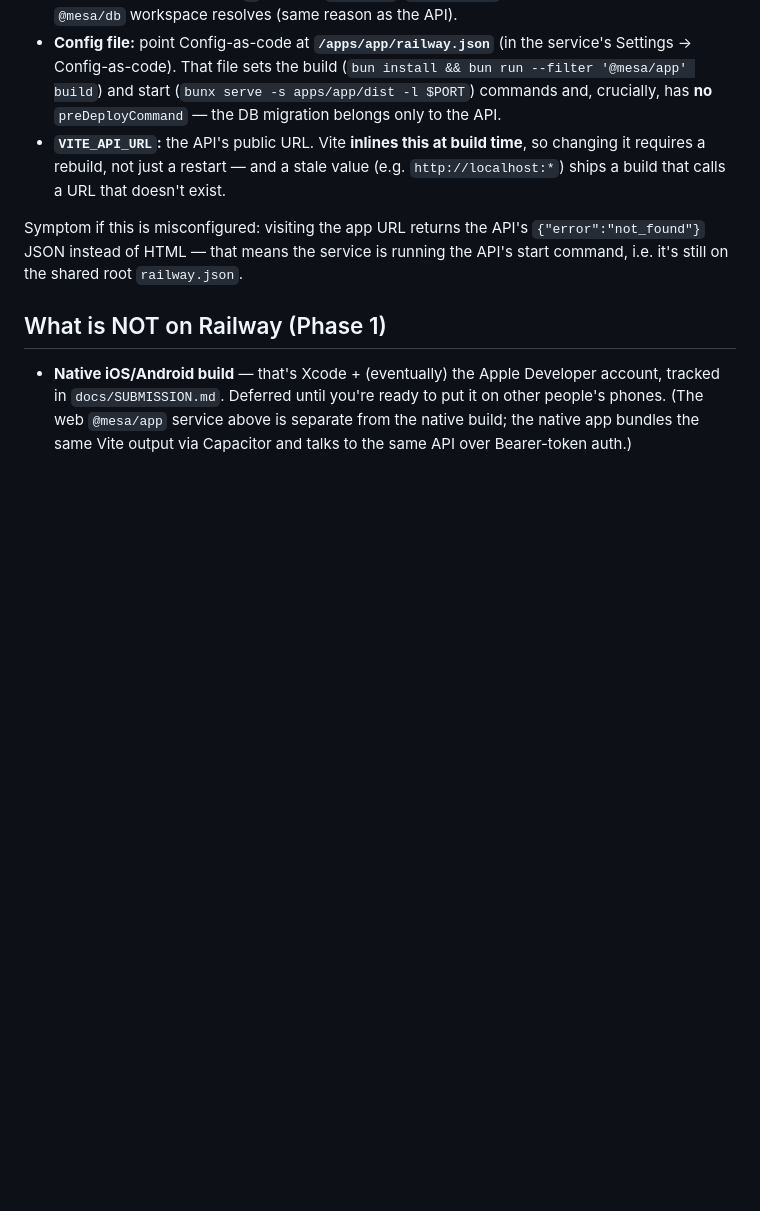
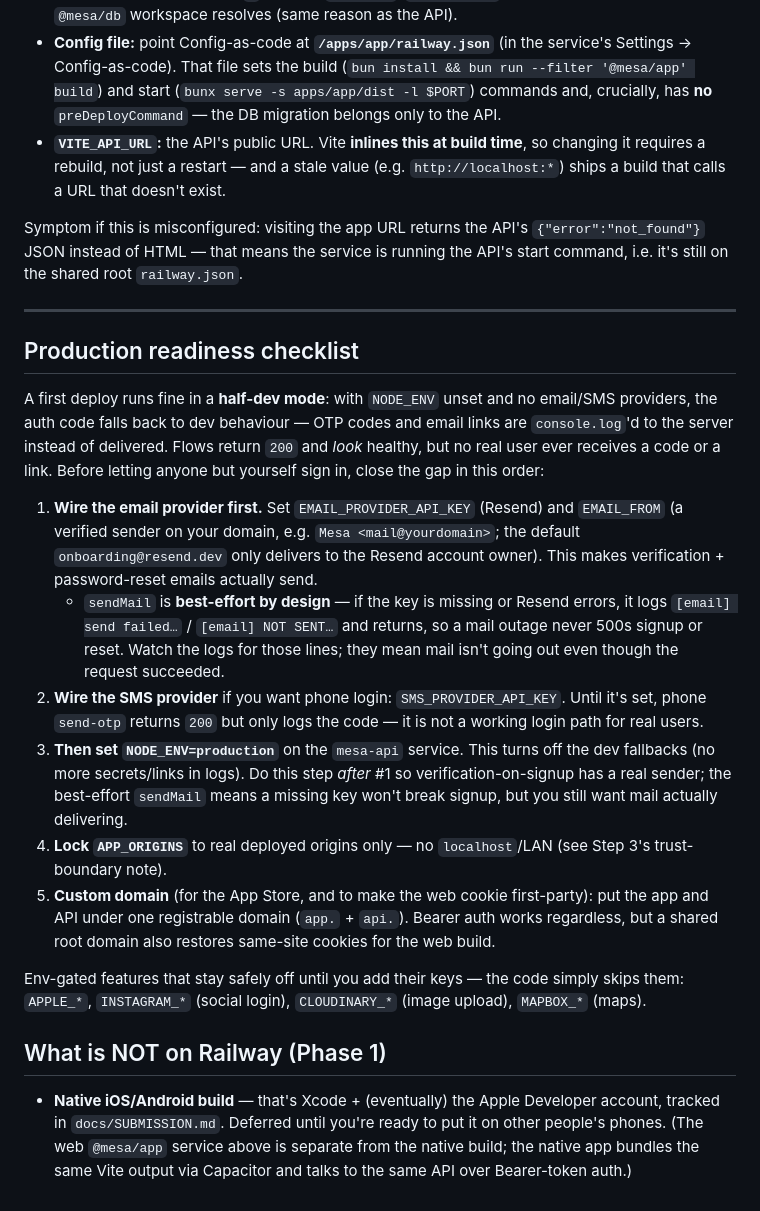
Before and after one commit to enriquehernandezit-oss/mesa-app-demo, a Markdown page: docs/DEPLOY.md, the part around the change. Drawn GitHub-style; blank space fills up the shorter version.

Commit message:
docs(deploy): production readiness checklist (NODE_ENV + provider sequencing)

```diff
--- a/docs/DEPLOY.md
+++ b/docs/DEPLOY.md
@@ -184,6 +184,42 @@ Symptom if this is misconfigured: visiting the app URL returns the API's
 `{"error":"not_found"}` JSON instead of HTML — that means the service is running
 the API's start command, i.e. it's still on the shared root `railway.json`.
 
+---
+
+## Production readiness checklist
+
+A first deploy runs fine in a **half-dev mode**: with `NODE_ENV` unset and no
+email/SMS providers, the auth code falls back to dev behaviour — OTP codes and
+email links are `console.log`'d to the server instead of delivered. Flows return
+`200` and *look* healthy, but no real user ever receives a code or a link. Before
+letting anyone but yourself sign in, close the gap in this order:
+
+1. **Wire the email provider first.** Set `EMAIL_PROVIDER_API_KEY` (Resend) and
+   `EMAIL_FROM` (a verified sender on your domain, e.g. `Mesa <mail@yourdomain>`;
+   the default `onboarding@resend.dev` only delivers to the Resend account
+   owner). This makes verification + password-reset emails actually send.
+   - `sendMail` is **best-effort by design** — if the key is missing or Resend
+     errors, it logs `[email] send failed…` / `[email] NOT SENT…` and returns,
+     so a mail outage never 500s signup or reset. Watch the logs for those lines;
+     they mean mail isn't going out even though the request succeeded.
+2. **Wire the SMS provider** if you want phone login: `SMS_PROVIDER_API_KEY`.
+   Until it's set, phone `send-otp` returns `200` but only logs the code — it is
+   not a working login path for real users.
+3. **Then set `NODE_ENV=production`** on the `mesa-api` service. This turns off
+   the dev fallbacks (no more secrets/links in logs). Do this step *after* #1 so
+   verification-on-signup has a real sender; the best-effort `sendMail` means a
+   missing key won't break signup, but you still want mail actually delivering.
+4. **Lock `APP_ORIGINS`** to real deployed origins only — no `localhost`/LAN (see
+   Step 3's trust-boundary note).
+5. **Custom domain** (for the App Store, and to make the web cookie first-party):
+   put the app and API under one registrable domain (`app.` + `api.`). Bearer
+   auth works regardless, but a shared root domain also restores same-site
+   cookies for the web build.
+
+Env-gated features that stay safely off until you add their keys — the code
+simply skips them: `APPLE_*`, `INSTAGRAM_*` (social login), `CLOUDINARY_*`
+(image upload), `MAPBOX_*` (maps).
+
 ## What is NOT on Railway (Phase 1)
 
 - **Native iOS/Android build** — that's Xcode + (eventually) the Apple Developer
```
